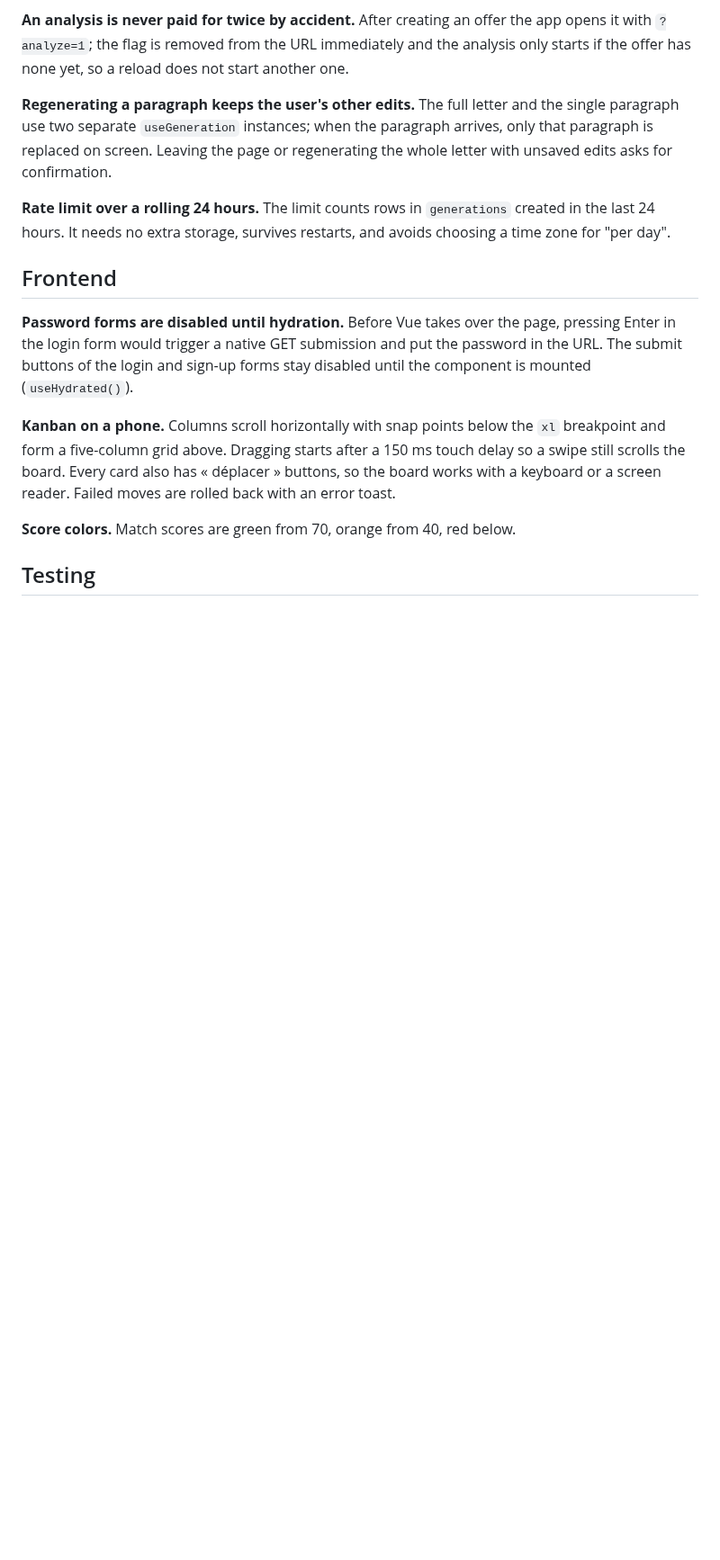
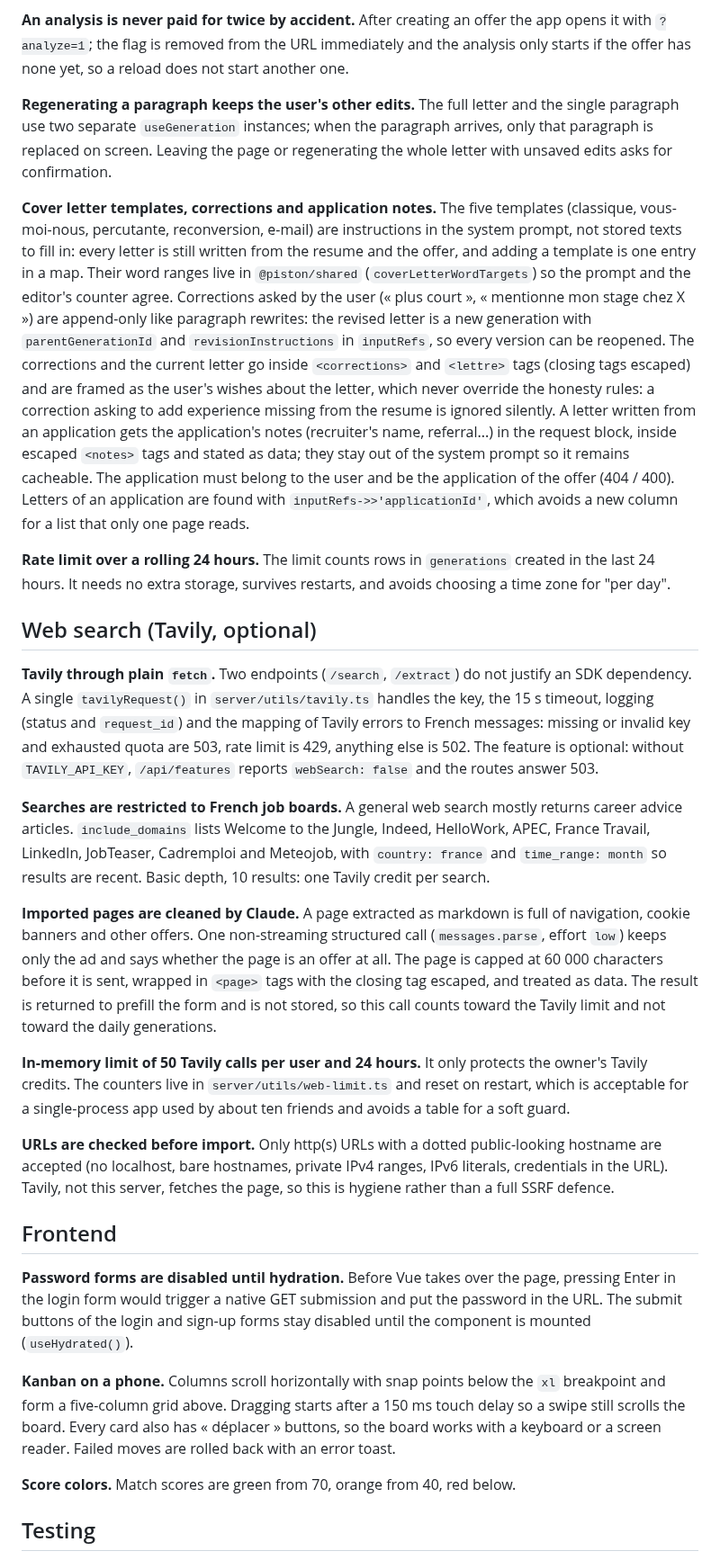
Before and after one commit to Faudil/piston, a Markdown page: docs/DECISIONS.md, the part around one of its changes. Shown at 90% size. Rendered like a GitHub page; blank space fills up the shorter version.

```diff
--- a/docs/DECISIONS.md
+++ b/docs/DECISIONS.md
@@ -82,7 +90,21 @@ Choices that the original brief left open, or where the brief had to be adapted
 
 **Regenerating a paragraph keeps the user's other edits.** The full letter and the single paragraph use two separate `useGeneration` instances; when the paragraph arrives, only that paragraph is replaced on screen. Leaving the page or regenerating the whole letter with unsaved edits asks for confirmation.
 
+**Cover letter templates, corrections and application notes.** The five templates (classique, vous-moi-nous, percutante, reconversion, e-mail) are instructions in the system prompt, not stored texts to fill in: every letter is still written from the resume and the offer, and adding a template is one entry in a map. Their word ranges live in `@piston/shared` (`coverLetterWordTargets`) so the prompt and the editor's counter agree. Corrections asked by the user (« plus court », « mentionne mon stage chez X ») are append-only like paragraph rewrites: the revised letter is a new generation with `parentGenerationId` and `revisionInstructions` in `inputRefs`, so every version can be reopened. The corrections and the current letter go inside `<corrections>` and `<lettre>` tags (closing tags escaped) and are framed as the user's wishes about the letter, which never override the honesty rules: a correction asking to add experience missing from the resume is ignored silently. A letter written from an application gets the application's notes (recruiter's name, referral...) in the request block, inside escaped `<notes>` tags and stated as data; they stay out of the system prompt so it remains cacheable. The application must belong to the user and be the application of the offer (404 / 400). Letters of an application are found with `inputRefs->>'applicationId'`, which avoids a new column for a list that only one page reads.
+
 **Rate limit over a rolling 24 hours.** The limit counts rows in `generations` created in the last 24 hours. It needs no extra storage, survives restarts, and avoids choosing a time zone for "per day".
+
+## Web search (Tavily, optional)
+
+**Tavily through plain `fetch`.** Two endpoints (`/search`, `/extract`) do not justify an SDK dependency. A single `tavilyRequest()` in `server/utils/tavily.ts` handles the key, the 15 s timeout, logging (status and `request_id`) and the mapping of Tavily errors to French messages: missing or invalid key and exhausted quota are 503, rate limit is 429, anything else is 502. The feature is optional: without `TAVILY_API_KEY`, `/api/features` reports `webSearch: false` and the routes answer 503.
+
+**Searches are restricted to French job boards.** A general web search mostly returns career advice articles. `include_domains` lists Welcome to the Jungle, Indeed, HelloWork, APEC, France Travail, LinkedIn, JobTeaser, Cadremploi and Meteojob, with `country: france` and `time_range: month` so results are recent. Basic depth, 10 results: one Tavily credit per search.
+
+**Imported pages are cleaned by Claude.** A page extracted as markdown is full of navigation, cookie banners and other offers. One non-streaming structured call (`messages.parse`, effort `low`) keeps only the ad and says whether the page is an offer at all. The page is capped at 60 000 characters before it is sent, wrapped in `<page>` tags with the closing tag escaped, and treated as data. The result is returned to prefill the form and is not stored, so this call counts toward the Tavily limit and not toward the daily generations.
+
+**In-memory limit of 50 Tavily calls per user and 24 hours.** It only protects the owner's Tavily credits. The counters live in `server/utils/web-limit.ts` and reset on restart, which is acceptable for a single-process app used by about ten friends and avoids a table for a soft guard.
+
+**URLs are checked before import.** Only http(s) URLs with a dotted public-looking hostname are accepted (no localhost, bare hostnames, private IPv4 ranges, IPv6 literals, credentials in the URL). Tavily, not this server, fetches the page, so this is hygiene rather than a full SSRF defence.
 
 ## Frontend
 
```
Also changed, not shown: other parts of docs/DECISIONS.md (+8 -0 lines), README.md (+11 -9 lines), docs/GETTING_STARTED.md (+2 -1 lines), docs/screenshots/dashboard.png, docs/screenshots/kanban.png, docs/screenshots/offer.png, docs/screenshots/resume-review.png, 1 other file.
